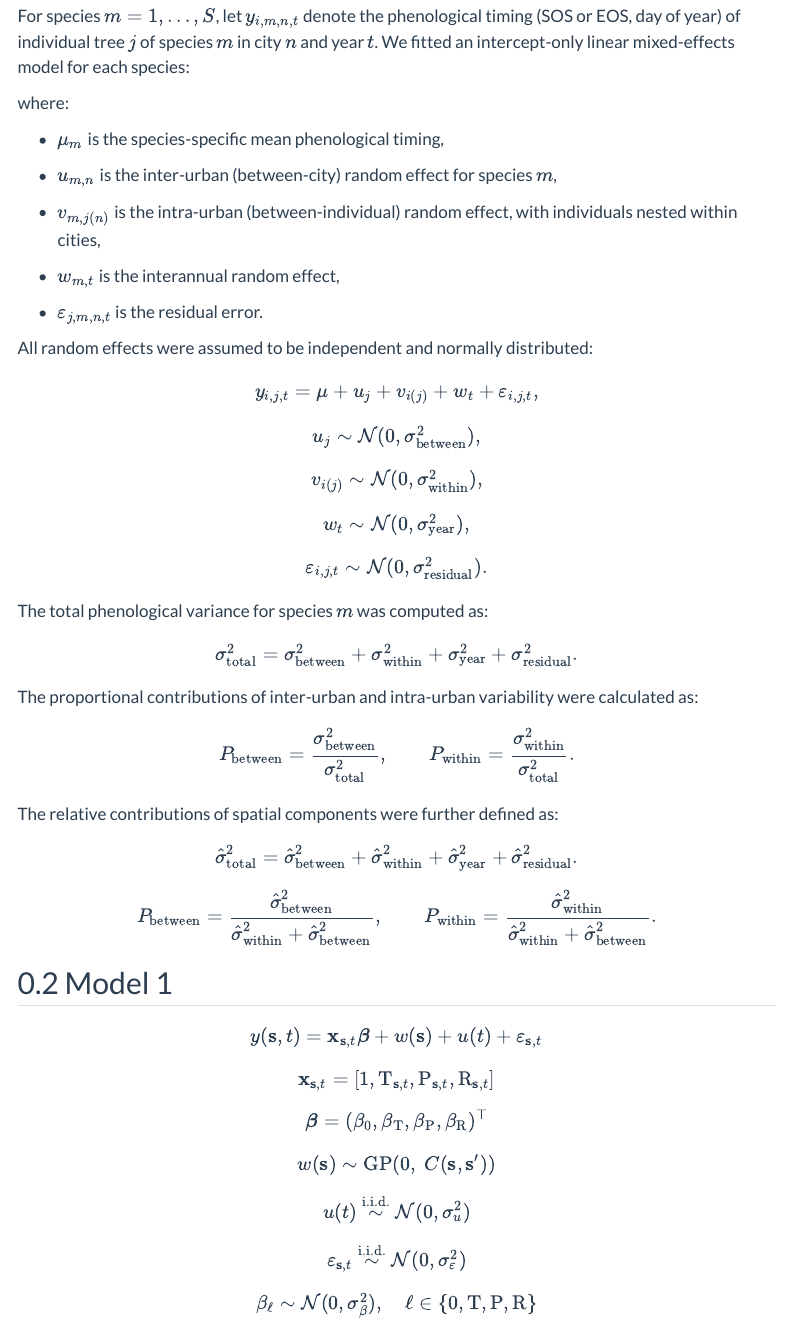
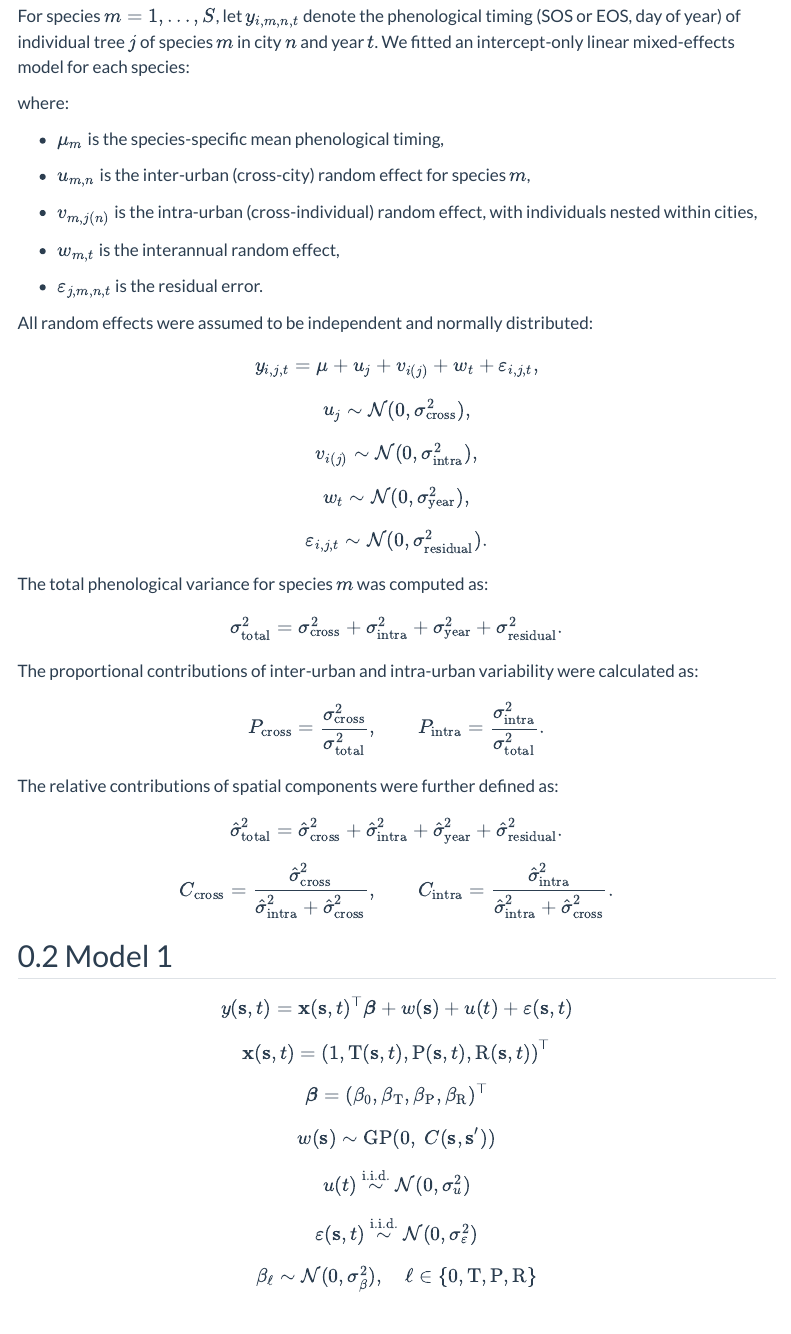
Before and after one commit to zhulabgroup/phenology-urban, a Quarto document (doc/equation.qmd): the page in a window 1100 px wide, from 190 px down. Rendered offline with R 4.5, knitr and Pandoc in place of Quarto, with nearby package versions; menus at the side of the page are left out.

Commit message:
equation update

```diff
--- a/doc/equation.qmd
+++ b/doc/equation.qmd
@@ -43,11 +43,11 @@ y_{i,j,t}
 + \varepsilon_{i,j,t},
 $$
 $$
-u_{j} \sim \mathcal{N}(0, \sigma^2_{\mathrm{between}}),
+u_{j} \sim \mathcal{N}(0, \sigma^2_{\mathrm{cross}}),
 $$
 
 $$
-v_{i(j)} \sim \mathcal{N}(0, \sigma^2_{\mathrm{within}}),
+v_{i(j)} \sim \mathcal{N}(0, \sigma^2_{\mathrm{intra}}),
 $$
 
 $$
@@ -62,8 +62,8 @@ The total phenological variance for species $m$ was computed as:
 
 $$
 \sigma^2_{\mathrm{total}}
-= \sigma^2_{\mathrm{between}}
-+ \sigma^2_{\mathrm{within}}
+= \sigma^2_{\mathrm{cross}}
++ \sigma^2_{\mathrm{intra}}
 + \sigma^2_{\mathrm{year}}
 + \sigma^2_{\mathrm{residual}}.
 $$
@@ -71,38 +71,38 @@ $$
 The proportional contributions of inter-urban and intra-urban variability were calculated as:
 
 $$
-P_{\mathrm{between}}
-= \frac{\sigma^2_{\mathrm{between}}}{\sigma^2_{\mathrm{total}}},
+P_{\mathrm{cross}}
+= \frac{\sigma^2_{\mathrm{cross}}}{\sigma^2_{\mathrm{total}}},
 \qquad
-P_{\mathrm{within}}
-= \frac{\sigma^2_{\mathrm{within}}}{\sigma^2_{\mathrm{total}}}.
+P_{\mathrm{intra}}
+= \frac{\sigma^2_{\mathrm{intra}}}{\sigma^2_{\mathrm{total}}}.
 $$
 
 The relative contributions of spatial components were further defined as:
 $$
 \hat{\sigma}^2_{\mathrm{total}}
-= \hat{\sigma}^2_{\mathrm{between}}
-+ \hat{\sigma}^2_{\mathrm{within}}
+= \hat{\sigma}^2_{\mathrm{cross}}
++ \hat{\sigma}^2_{\mathrm{intra}}
 + \hat{\sigma}^2_{\mathrm{year}}
 + \hat{\sigma}^2_{\mathrm{residual}}.
 $$
 $$
-P_{\mathrm{between}}
-= \frac{\hat{\sigma}^2_{\mathrm{between}}}
-{\hat{\sigma}^2_{\mathrm{within}} + \hat{\sigma}^2_{\mathrm{between}}},
+C_{\mathrm{cross}}
+= \frac{\hat{\sigma}^2_{\mathrm{cross}}}
+{\hat{\sigma}^2_{\mathrm{intra}} + \hat{\sigma}^2_{\mathrm{cross}}},
 \qquad
-P_{\mathrm{within}}
-= \frac{\hat{\sigma}^2_{\mathrm{within}}}
-{\hat{\sigma}^2_{\mathrm{within}} + \hat{\sigma}^2_{\mathrm{between}}}.
+C_{\mathrm{intra}}
+= \frac{\hat{\sigma}^2_{\mathrm{intra}}}
+{\hat{\sigma}^2_{\mathrm{intra}} + \hat{\sigma}^2_{\mathrm{cross}}}.
 $$
 
 
 
 ## Model 1
 
-$$y(\mathbf{s}, t) = \mathbf{x}_{\mathbf{s},{t}} \boldsymbol{\beta}  + w(\mathbf{s}) + u(t)+ \varepsilon_{\mathbf{s},t}$$
+$$y(\mathbf{s}, t) = \mathbf{x}(\mathbf{s},t)^\top \boldsymbol{\beta}  + w(\mathbf{s}) + u(t)+ \varepsilon(\mathbf{s},t)$$
 
-$$\mathbf{x}_{\mathbf{s},t} = [1, \text{T}_{\mathbf{s},t}, \text{P}_{\mathbf{s},t}, \text{R}_{\mathbf{s},t}]$$
+$$\mathbf{x}(\mathbf{s},t) = \left(1, \text{T}(\mathbf{s},t), \text{P}(\mathbf{s},t), \text{R}(\mathbf{s},t)\right)^\top$$
 
 $$\boldsymbol{\beta} = (\beta_0, \beta_{\text{T}}, \beta_{\text{P}}, \beta_{\text{R}})^\top$$
 
@@ -110,7 +110,7 @@ $$w(\mathbf{s}) \sim \text{GP}\!\left(0,\; C(\mathbf{s},\mathbf{s}')\right)$$
 
 $$u(t) \stackrel{\text{i.i.d.}}{\sim} \mathcal{N}(0,\sigma_u^2)$$
 
-$$\varepsilon_{\mathbf{s},t} \stackrel{\text{i.i.d.}}{\sim} \mathcal{N}(0,\sigma_\varepsilon^2)$$
+$$\varepsilon(\mathbf{s},t) \stackrel{\text{i.i.d.}}{\sim} \mathcal{N}(0,\sigma_\varepsilon^2)$$
 
 $$\beta_{\ell} \sim \mathcal{N}(0, \sigma_\beta^2), \quad {\ell} \in \{0, {\text{T}}, {\text{P}}, {\text{R}}\}$$
 
```
Also changed, not shown: doc/equation.qmd (8 more changed lines).
